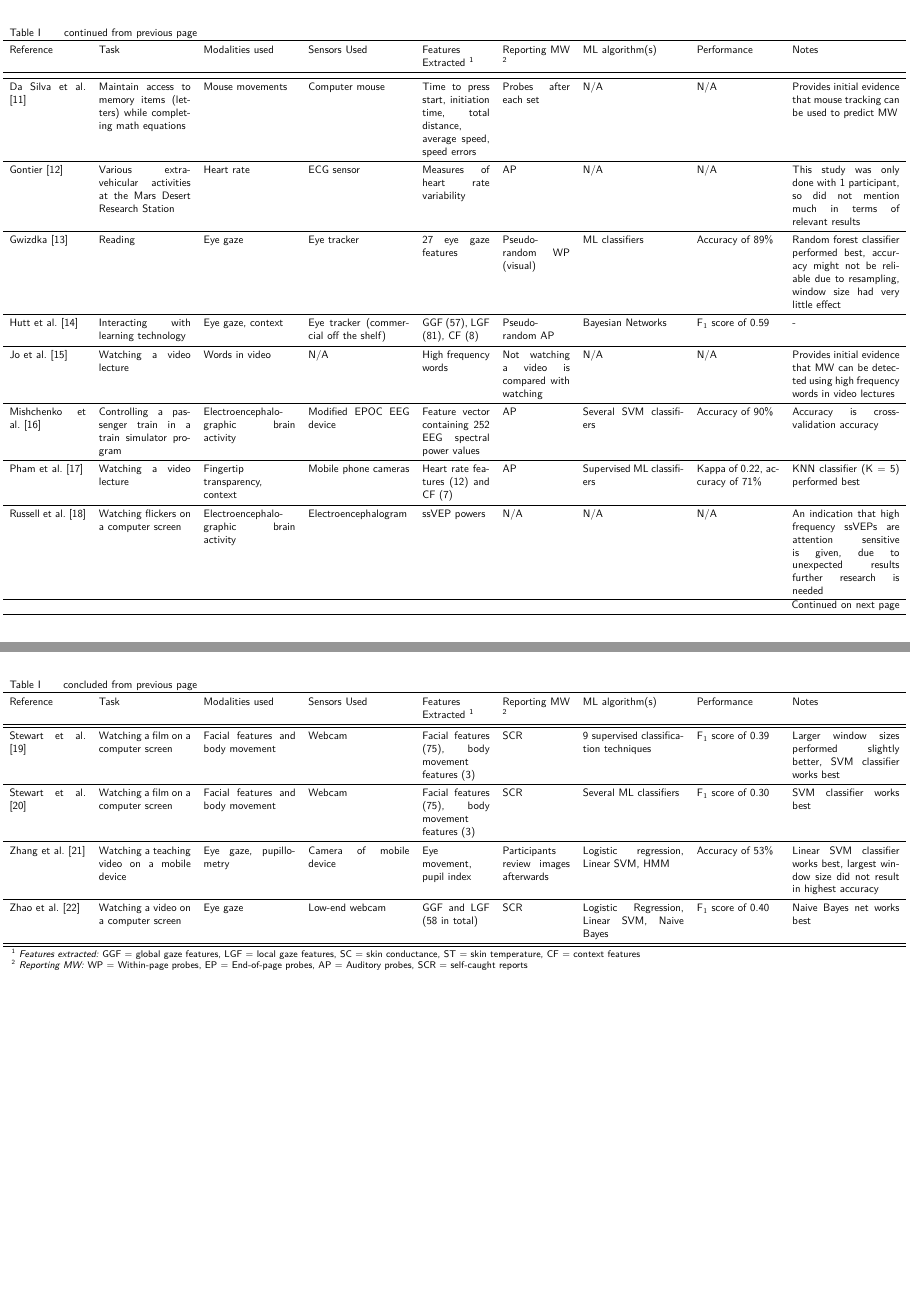
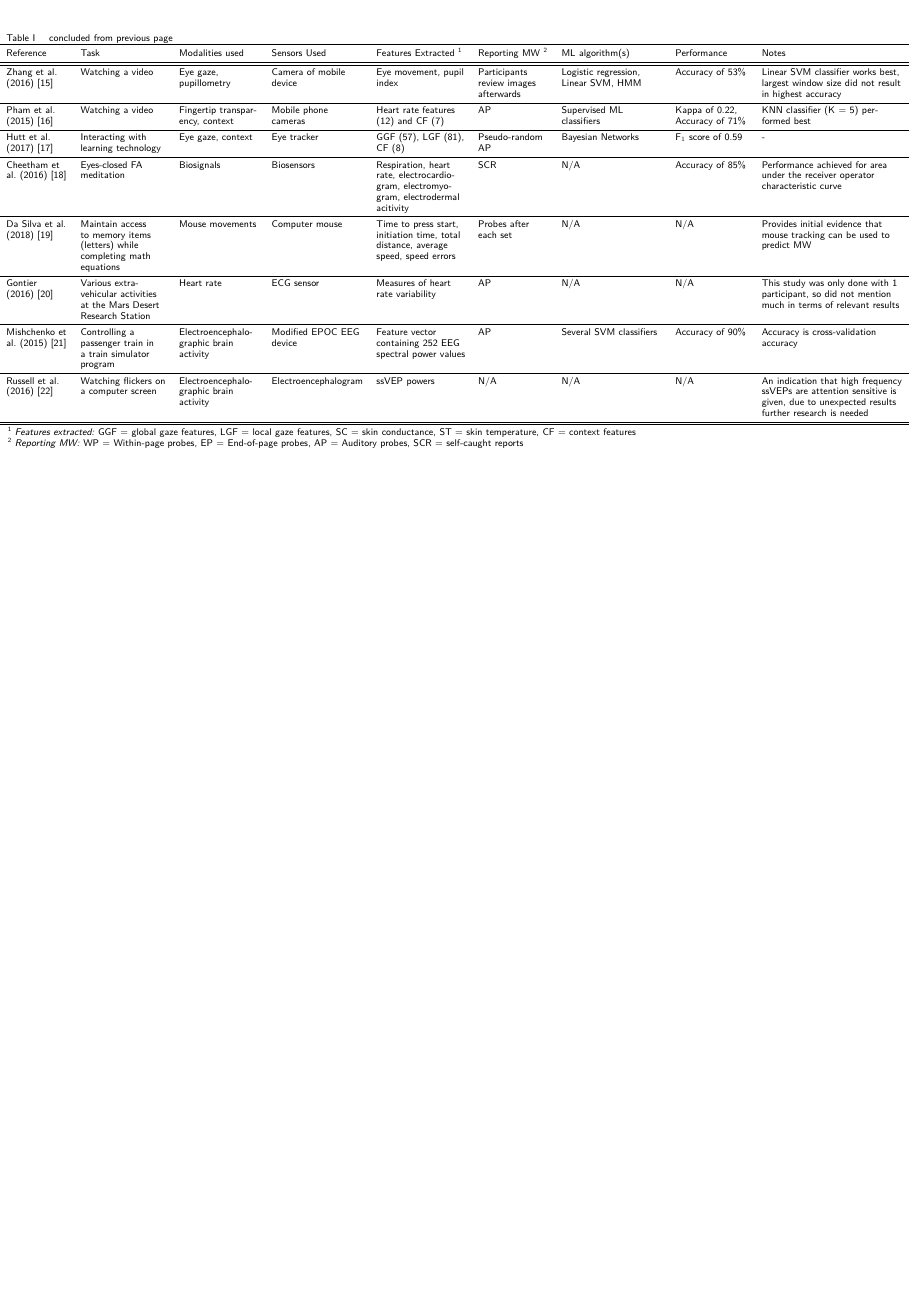
Before and after one commit to IPconfig/Research-Paper-on-Mind-Wandering, a LaTeX paper (main.tex, which reads img/table.tex): pages 4 and 5 of 10 before the commit and page 4 of 9 after it, the two joined at a grey line, the shorter picture padded with empty space. Compiled offline with pdfLaTeX.

Commit message:
reorganize table
Change order of reports. make text smaller and left-aligned

```diff
--- a/img/table.tex
+++ b/img/table.tex
@@ -37,16 +24,0 @@ Cheetham et al. \cite{Cheetham2016AutomatedApplication} & Eyes-closed FA meditat
-\midrule
-Da Silva et al. \cite{DaSilva2018WanderingWandering} & Maintain access to memory items (letters) while completing math equations & Mouse movements & Computer mouse & Time to press start, initiation time, total distance, average speed, speed errors & Probes after each set & N/A & N/A & Provides initial evidence that mouse tracking can be used to predict MW\\
-\midrule
-Gontier \cite{Gontier2016HowEnvironment} & Various extra-vehicular activities at the Mars Desert Research Station & Heart rate & ECG sensor & Measures of heart rate variability & AP & N/A & N/A & This study was only done with 1 participant, so did not mention much in terms of relevant results \\
-\midrule
-Gwizdka \cite{Gwizdka2019ExploringTasks} & Reading & Eye gaze & Eye tracker & 27 eye gaze features & Pseudo-random WP (visual) & ML classifiers & Accuracy of 89\% & Random forest classifier performed best, accuracy might not be reliable due to resampling, window size had very little effect \\
-\midrule
-Hutt et al. \cite{Hutt2017OutClassroom} & Interacting with learning technology & Eye gaze, context & Eye tracker (commercial off the shelf) & GGF (57), LGF (81), CF (8) & Pseudo-random AP & Bayesian Networks & F$_1$ score of 0.59 & -\\ \midrule
-Jo et al. \cite{Jo2017AMind} & Watching a video lecture & Words in video & N/A & High frequency words & Not watching a video is compared with watching & N/A & N/A & Provides initial evidence that MW can be detected using high frequency words in video lectures\\ \midrule
-Mishchenko et al. \cite{Mishchenko2015DetectingTespiti} & Controlling a passenger train in a train simulator program & Electroencephalo\-graphic brain activity & Modified EPOC EEG device & Feature vector containing 252 EEG spectral power values & AP & Several SVM classifiers & Accuracy of 90\% & Accuracy is cross-validation accuracy \\ \midrule
-Pham et al. \cite{Pham2015Attentivelearner:Tracking} & Watching a video lecture & Fingertip transparency, context & Mobile phone cameras & Heart rate features (12) and CF (7) & AP & Supervised ML classifiers & Kappa of 0.22, accuracy of 71\% & KNN classifier (K = 5) performed best\\ \midrule
-Russell et al. \cite{Russell2016MonitoringEnvironments} & Watching flickers on a computer screen & Electroencephalo\-graphic brain activity & Electroencephalo\-gram & ssVEP powers & N/A & N/A & N/A & An indication that high frequency ssVEPs are attention sensitive is given, due to unexpected results further research is needed\\ \midrule
-Stewart et al. \cite{Stewart2017FaceComprehension} & Watching a film on a computer screen & Facial features and body movement & Webcam & Facial features (75), body movement features (3) & SCR & 9 supervised classification techniques & F$_1$ score of 0.39 & Larger window sizes performed slightly better, SVM classifier works best\\ \midrule
-Stewart et al. \cite{Stewart2016WheresViewing} & Watching a film on a computer screen & Facial features and body movement & Webcam & Facial features (75), body movement features (3) & SCR & Several ML classifiers & F$_1$ score of 0.30 & SVM classifier works best\\ \midrule
-Zhang et al. \cite{ISI:000443429900018} & Watching a teaching video on a mobile device & Eye gaze, pupillometry & Camera of mobile device & Eye movement, pupil index & Participants review images afterwards & Logistic regression, Linear SVM, HMM & Accuracy of 53\% & Linear SVM classifier works best, largest window size did not result in highest accuracy\\ \midrule
-Zhao et al. \cite{Zhao2017ScalableApproach} & Watching a video on a computer screen & Eye gaze & Low-end webcam & GGF and LGF (58 in total) & SCR & Logistic Regression, Linear SVM, Naive Bayes & F$_1$ score of 0.40 & Naive Bayes net works best\\ \midrule
@@ -53,7 +34,15 @@ Zhao et al. \cite{Zhao2017ScalableApproach} & Watching a video on a computer scr
+                Zhao et al. (2017) \cite{Zhao2017ScalableApproach} & Watching a video & Eye gaze & Webcam & GGF and LGF (58 in total) & SCR & Logistic Regression, Linear SVM, Naive Bayes & F$_1$ score of 0.40 & Naive Bayes net works best\\ \midrule
+                Zhang et al. (2016) \cite{ISI:000443429900018} & Watching a video & Eye gaze, pupillometry & Camera of mobile device & Eye movement, pupil index & Participants review images afterwards & Logistic regression, Linear SVM, HMM & Accuracy of 53\% & Linear SVM classifier works best, largest window size did not result in highest accuracy\\ \midrule
+                Pham et al. (2015) \cite{Pham2015Attentivelearner:Tracking} & Watching a video & Fingertip transparency, context & Mobile phone cameras & Heart rate features (12) and CF (7) & AP & Supervised ML classifiers & Kappa of 0.22, Accuracy of 71\% & KNN classifier (K = 5) performed best\\ \midrule
+                Hutt et al. (2017) \cite{Hutt2017OutClassroom} & Interacting with learning technology & Eye gaze, context & Eye tracker & GGF (57), LGF (81), CF (8) & Pseudo-random AP & Bayesian Networks & F$_1$ score of 0.59 & -\\ \midrule
+                Cheetham et al. (2016) \cite{Cheetham2016AutomatedApplication} & Eyes-closed FA meditation & Biosignals & Biosensors & Respiration, heart rate, electrocardiogram, electromyogram, electrodermal acitivity & SCR & N/A & Accuracy of 85\% & Performance achieved for area under the receiver operator characteristic curve\\ \midrule
+                Da Silva et al. (2018) \cite{DaSilva2018WanderingWandering} & Maintain access to memory items (letters) while completing math equations & Mouse movements & Computer mouse & Time to press start, initiation time, total distance, average speed, speed errors & Probes after each set & N/A & N/A & Provides initial evidence that mouse tracking can be used to predict MW\\ \midrule
+                Gontier (2016) \cite{Gontier2016HowEnvironment} & Various extra-vehicular activities at the Mars Desert Research Station & Heart rate & ECG sensor & Measures of heart rate variability & AP & N/A & N/A & This study was only done with 1 participant, so did not mention much in terms of relevant results \\ \midrule
+                Mishchenko et al. (2015) \cite{Mishchenko2015DetectingTespiti} & Controlling a passenger train in a train simulator program & Electroencephalo\-graphic brain activity & Modified EPOC EEG device & Feature vector containing 252 EEG spectral power values & AP & Several SVM classifiers & Accuracy of 90\% & Accuracy is cross-validation accuracy \\ \midrule
+                Russell et al. (2016) \cite{Russell2016MonitoringEnvironments} & Watching flickers on a computer screen & Electroencephalo\-graphic brain activity & Electroencephalo\-gram & ssVEP powers & N/A & N/A & N/A & An indication that high frequency ssVEPs are attention sensitive is given, due to unexpected results further research is needed\\ \midrule
                 \bottomrule
         \end{xtabular}
         % Add Footnotes
-\begin{ThreePartTable}
         \begin{tablenotes}
                 \small
                 \item[1] \emph{Features extracted:} GGF = global gaze features, LGF = local gaze features, SC = skin conductance, ST = skin temperature, CF = context features
--- a/main.tex
+++ b/main.tex
@@ -1,12 +1,8 @@
-% \documentclass[10pt]{article}
 \documentclass[conference, a4paper]{IEEEtran}
 \usepackage[british]{babel}
 \usepackage[utf8]{inputenc}
 \usepackage{csquotes} % needed for babel
-\usepackage{etoolbox} % alter default commands
-%\usepackage{multirow} % Allows for multiple rows
-%\usepackage{multicol} % Allows for multiple columns
-%\usepackage[dvips,letterpaper,margin=1.5cm,bottom=2.5cm,top=2.5cm]{geometry}
+\usepackage{etoolbox} % rewrite default commands
 \usepackage{url}
 \bibliographystyle{IEEEtran.bst}
 \usepackage{rotating}
@@ -21,16 +17,13 @@
 \usepackage{wrapfig} % Wrap figure around text
 \usepackage{tikz} % Draw shapes
 \usetikzlibrary{positioning,chains}
-\usepackage{float}% Correcting the positioning of images
+\usepackage{float} % Correct the positioning of images
 
 % Table preamble
 \usepackage{geometry}
-\usepackage{tabulary}
-\usepackage{placeins}
-% allows for temporary adjustment of side margins
-\usepackage{chngpage}
-\usepackage{rotating}
+\usepackage{changepage} % allows for temporary adjustment of side margins
 \usepackage{xtab, array, booktabs, caption, ragged2e, lscape, threeparttablex}
+% Redefine geometry commands
 \makeatletter
 \def\ifGm@preamble#1{\@firstofone}
 \appto\restoregeometry{%
@@ -40,6 +33,8 @@
   \pdfpagewidth=\paperwidth
   \pdfpageheight=\paperheight}{}{}
 \makeatother
+% Create new column type P (used in results table)
+\newcolumntype{P}[1]{>{\RaggedRight\hspace{0pt}}p{#1}}
 
 \title{Automatic Detection of Mind Wandering from Multimodal Datastreams: A Survey of State-of-the-art Methods}
 \author{\IEEEauthorblockN{Murtadha Al Nahadi, Robin Faber, Justin de Haan, Wessel Turk}
```
Also changed, not shown: img/table.tex (29 more changed lines), main.tex (3 more changed lines). Lines whose indentation alone changed are shown as unchanged.
